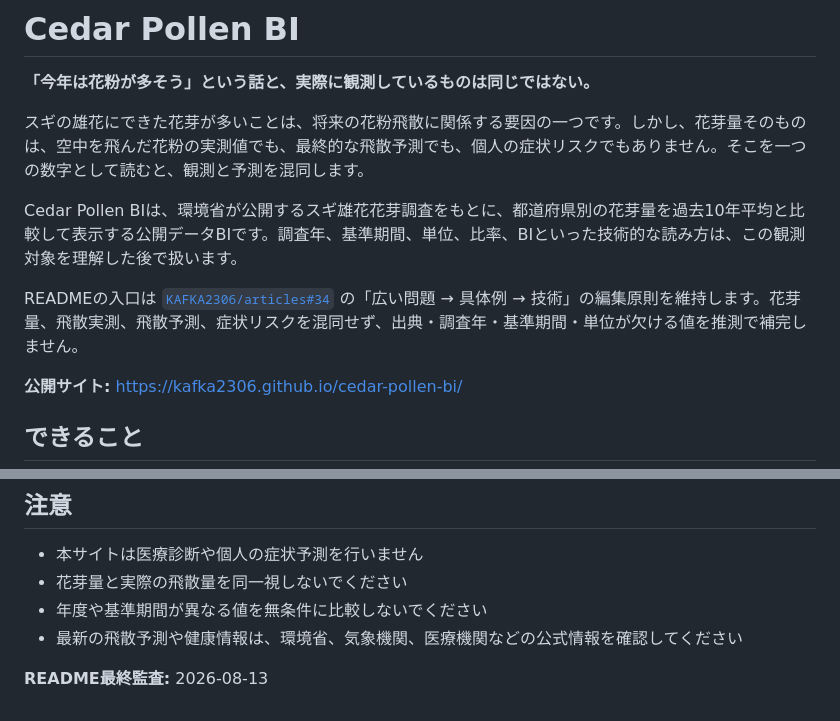
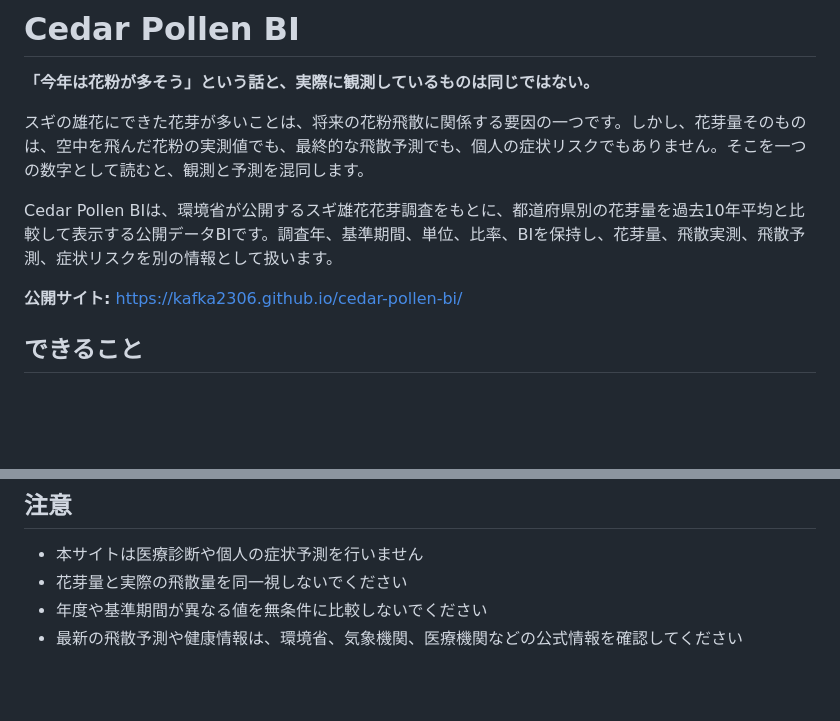
Before and after one commit to KAFKA2306/cedar-pollen-bi, a Markdown page: README.md, 2 parts joined by grey strips. GitHub-like rendering; blank space fills up the shorter version.

Commit message:
docs: remove editorial framing from README

```diff
--- a/README.md
+++ b/README.md
@@ -4,9 +4,7 @@
 
 スギの雄花にできた花芽が多いことは、将来の花粉飛散に関係する要因の一つです。しかし、花芽量そのものは、空中を飛んだ花粉の実測値でも、最終的な飛散予測でも、個人の症状リスクでもありません。そこを一つの数字として読むと、観測と予測を混同します。
 
-Cedar Pollen BIは、環境省が公開するスギ雄花花芽調査をもとに、都道府県別の花芽量を過去10年平均と比較して表示する公開データBIです。調査年、基準期間、単位、比率、BIといった技術的な読み方は、この観測対象を理解した後で扱います。
-
-READMEの入口は [`KAFKA2306/articles#34`](https://github.com/KAFKA2306/articles/issues/34) の「広い問題 → 具体例 → 技術」の編集原則を維持します。花芽量、飛散実測、飛散予測、症状リスクを混同せず、出典・調査年・基準期間・単位が欠ける値を推測で補完しません。
+Cedar Pollen BIは、環境省が公開するスギ雄花花芽調査をもとに、都道府県別の花芽量を過去10年平均と比較して表示する公開データBIです。調査年、基準期間、単位、比率、BIを保持し、花芽量、飛散実測、飛散予測、症状リスクを別の情報として扱います。
 
 **公開サイト:** https://kafka2306.github.io/cedar-pollen-bi/
 
@@ -65,5 +63,3 @@ READMEの入口は [`KAFKA2306/articles#34`](https://github.com/KAFKA2306/articl
 - 花芽量と実際の飛散量を同一視しないでください
 - 年度や基準期間が異なる値を無条件に比較しないでください
 - 最新の飛散予測や健康情報は、環境省、気象機関、医療機関などの公式情報を確認してください
-
-**README最終監査:** 2026-08-13
```
